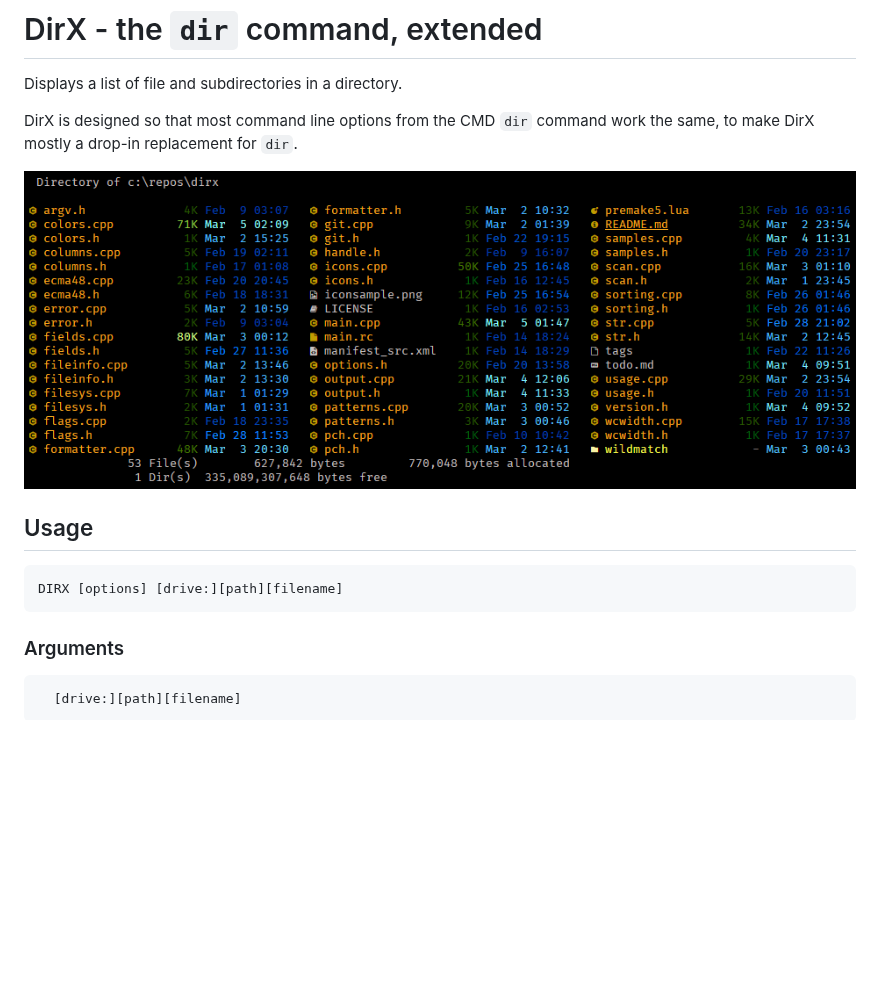
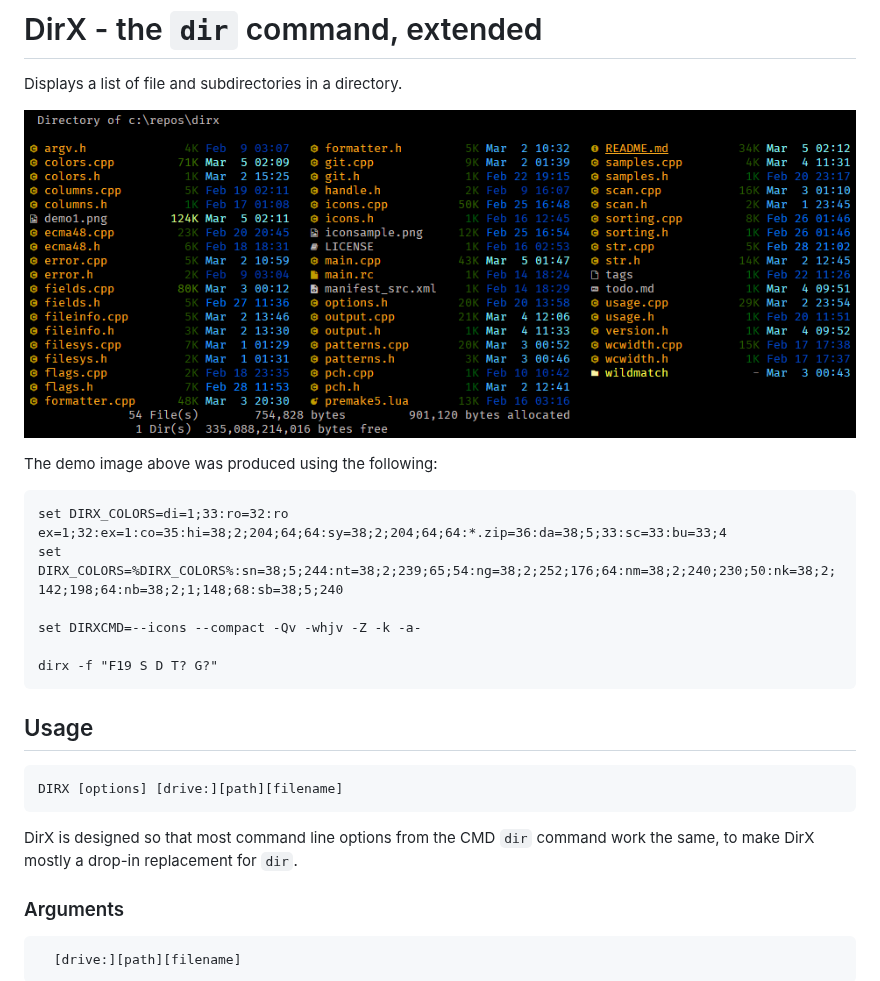
Before and after one commit to chrisant996/dirx, a Markdown page: README.md, the part around the change. GitHub-like rendering; pictures changed too: demo1.png; blank space fills up the shorter version.

Commit message:
Update demo image and list how it was produced.

````diff
--- a/README.md
+++ b/README.md
@@ -2,15 +2,26 @@
 
 Displays a list of file and subdirectories in a directory.
 
-DirX is designed so that most command line options from the CMD `dir` command work the same, to make DirX mostly a drop-in replacement for `dir`.
+![image](demo1.png)
 
-![image](demo1.png)
+The demo image above was produced using the following:
+
+```batch
+set DIRX_COLORS=di=1;33:ro=32:ro ex=1;32:ex=1:co=35:hi=38;2;204;64;64:sy=38;2;204;64;64:*.zip=36:da=38;5;33:sc=33:bu=33;4
+set DIRX_COLORS=%DIRX_COLORS%:sn=38;5;244:nt=38;2;239;65;54:ng=38;2;252;176;64:nm=38;2;240;230;50:nk=38;2;142;198;64:nb=38;2;1;148;68:sb=38;5;240
+
+set DIRXCMD=--icons --compact -Qv -whjv -Z -k -a-
+
+dirx -f "F19 S D T? G?"
+```
 
 ## Usage
 
 ```
 DIRX [options] [drive:][path][filename]
 ```
+
+DirX is designed so that most command line options from the CMD `dir` command work the same, to make DirX mostly a drop-in replacement for `dir`.
 
 ### Arguments
 
````
